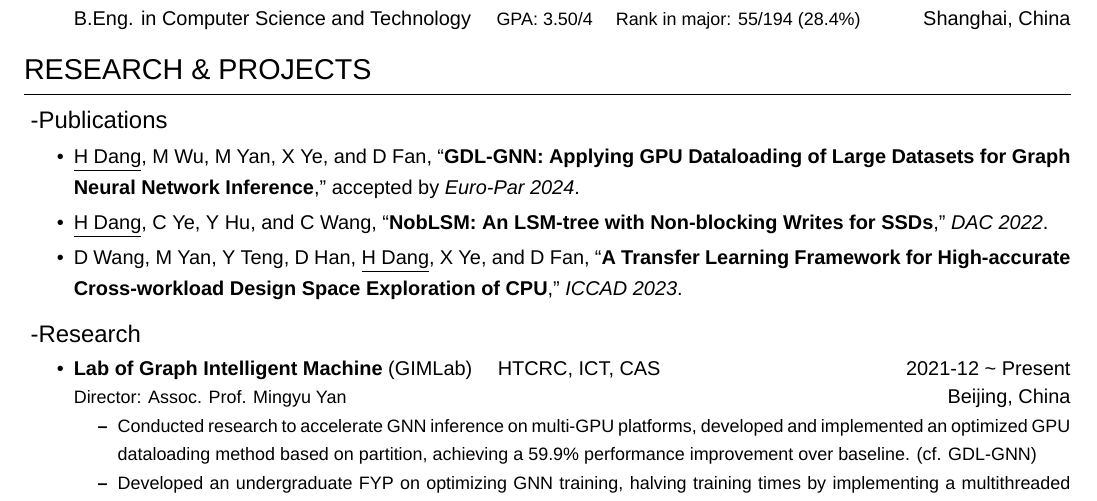
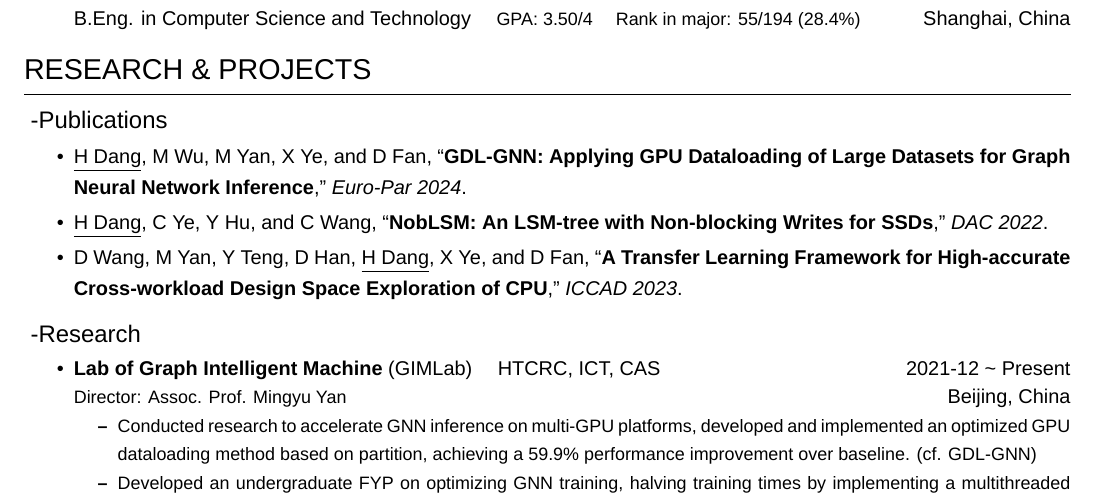
Before and after one commit to danghr/CV, a LaTeX document (Haoran Dang.tex): part of page 1 of 2, cut so that both start at the same text. Compiled offline with XeLaTeX; a missing font is replaced by an installed copy or a similar font.

Commit message:
Update status for GDL-GNN

```diff
--- a/Haoran Dang.tex
+++ b/Haoran Dang.tex
@@ -129,7 +129,7 @@
 
 \subsection{Publications}
     \begin{itemize}
-        \item \underline{H Dang}, M Wu, M Yan, X Ye, and D Fan, ``\textbf{GDL-GNN: Applying GPU Dataloading of Large Datasets for Graph Neural Network Inference},'' accepted by \textit{Euro-Par 2024}.
+        \item \underline{H Dang}, M Wu, M Yan, X Ye, and D Fan, ``\textbf{GDL-GNN: Applying GPU Dataloading of Large Datasets for Graph Neural Network Inference},'' \textit{Euro-Par 2024}.
         \item \underline{H Dang}, C Ye, Y Hu, and C Wang, ``\textbf{NobLSM: An LSM-tree with Non-blocking Writes for SSDs},'' \textit{DAC 2022}.
         \item D Wang, M Yan, Y Teng, D Han, \underline{H Dang}, X Ye, and D Fan, ``\textbf{A Transfer Learning Framework for High-accurate Cross-workload Design Space Exploration of CPU},'' \textit{ICCAD 2023}.
     \end{itemize}
```
Also changed, not shown: 党浩然.tex (+1 -1 lines).
